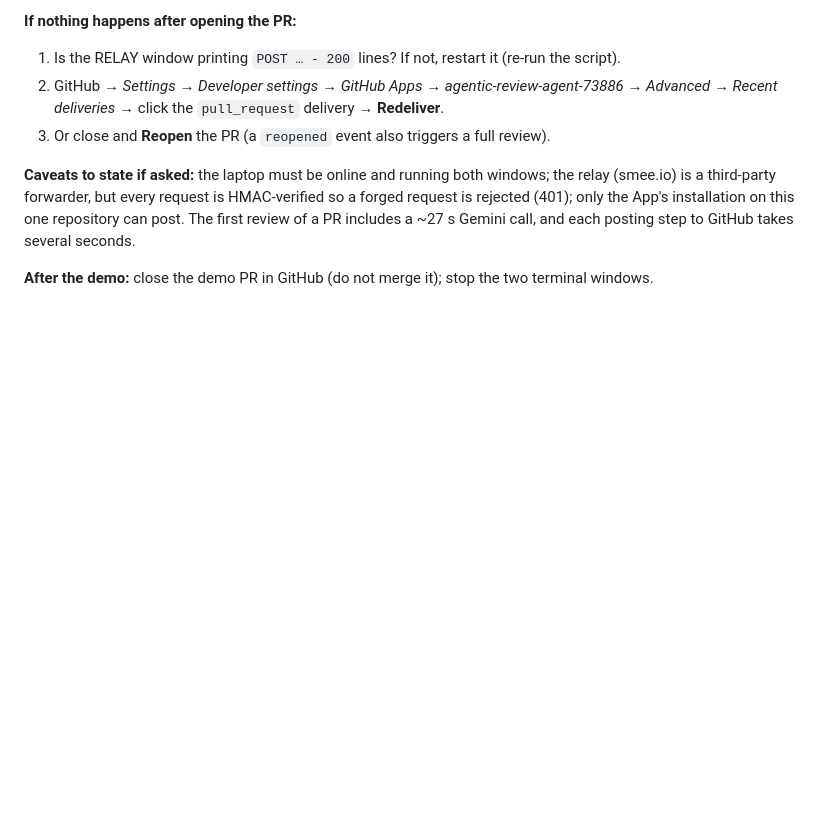
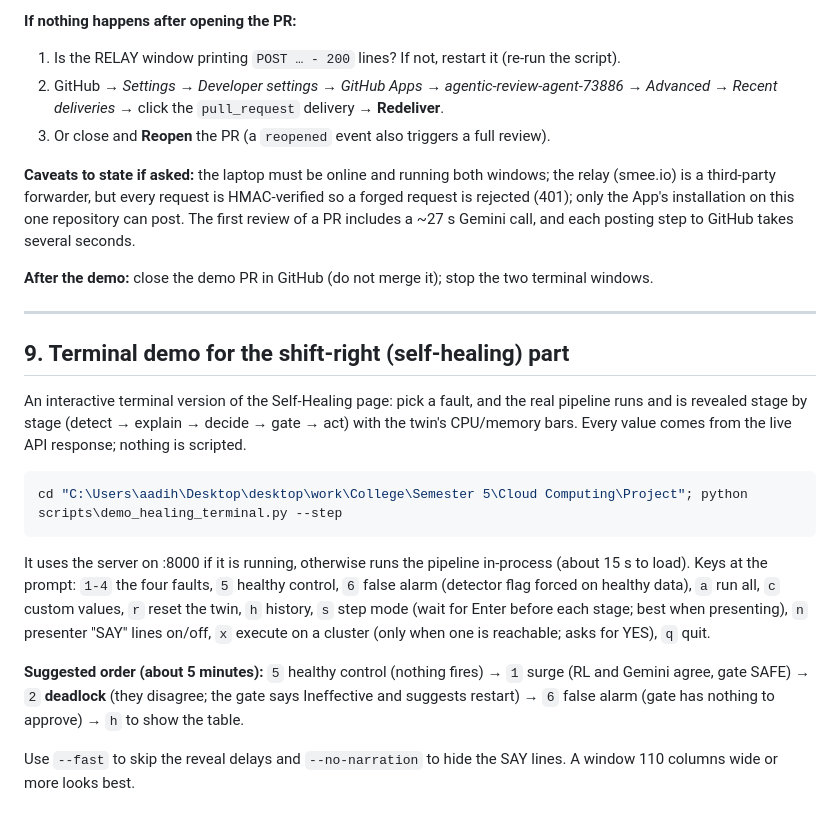
Before and after one commit to AadiHaldar/Agentic-AI-Self-Healing-Cloud-Infrastructure, a Markdown page: docs/DEMO_RUNBOOK.md, the part around the change. Rendered like a GitHub page; blank space fills up the shorter version.

Commit message:
docs: runbook section for the terminal self-healing demo
Co-Authored-By: Claude Sonnet 5.5 <noreply@anthropic.com>

````diff
--- a/docs/DEMO_RUNBOOK.md
+++ b/docs/DEMO_RUNBOOK.md
@@ -290,3 +290,23 @@ request is HMAC-verified so a forged request is rejected (401); only the App's i
 review of a PR includes a ~27 s Gemini call, and each posting step to GitHub takes several seconds.
 
 **After the demo:** close the demo PR in GitHub (do not merge it); stop the two terminal windows.
+
+---
+
+## 9. Terminal demo for the shift-right (self-healing) part
+
+An interactive terminal version of the Self-Healing page: pick a fault, and the real pipeline runs and is revealed stage by stage
+(detect → explain → decide → gate → act) with the twin's CPU/memory bars. Every value comes from the live API response; nothing is scripted.
+
+```powershell
+cd "C:\Users\aadih\Desktop\desktop\work\College\Semester 5\Cloud Computing\Project"; python scripts\demo_healing_terminal.py --step
+```
+
+It uses the server on :8000 if it is running, otherwise runs the pipeline in-process (about 15 s to load). Keys at the prompt:
+`1-4` the four faults, `5` healthy control, `6` false alarm (detector flag forced on healthy data), `a` run all, `c` custom values, `r` reset the twin,
+`h` history, `s` step mode (wait for Enter before each stage; best when presenting), `n` presenter "SAY" lines on/off, `x` execute on a cluster (only when one is reachable; asks for YES), `q` quit.
+
+**Suggested order (about 5 minutes):** `5` healthy control (nothing fires) → `1` surge (RL and Gemini agree, gate SAFE) → `2` **deadlock** (they disagree; the gate says
+Ineffective and suggests restart) → `6` false alarm (gate has nothing to approve) → `h` to show the table.
+
+Use `--fast` to skip the reveal delays and `--no-narration` to hide the SAY lines. A window 110 columns wide or more looks best.
````
